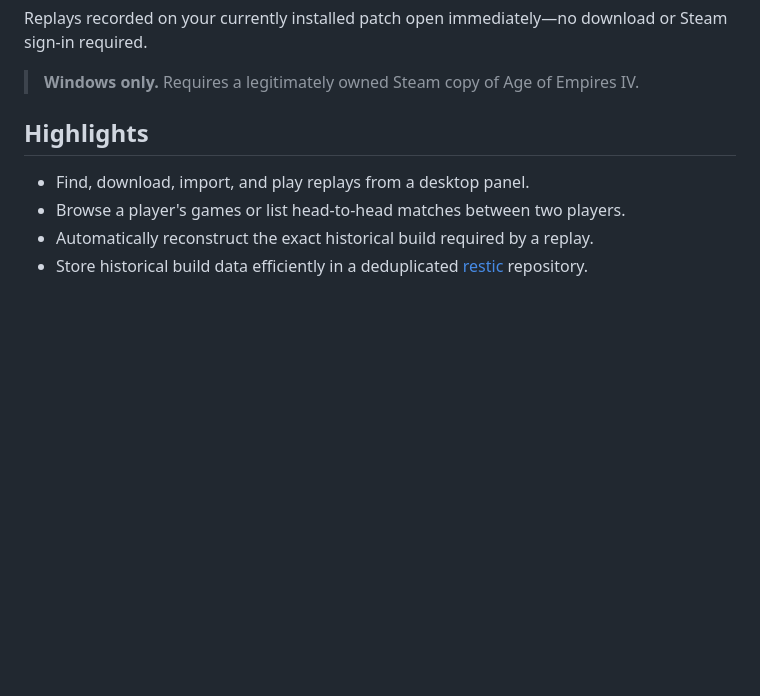
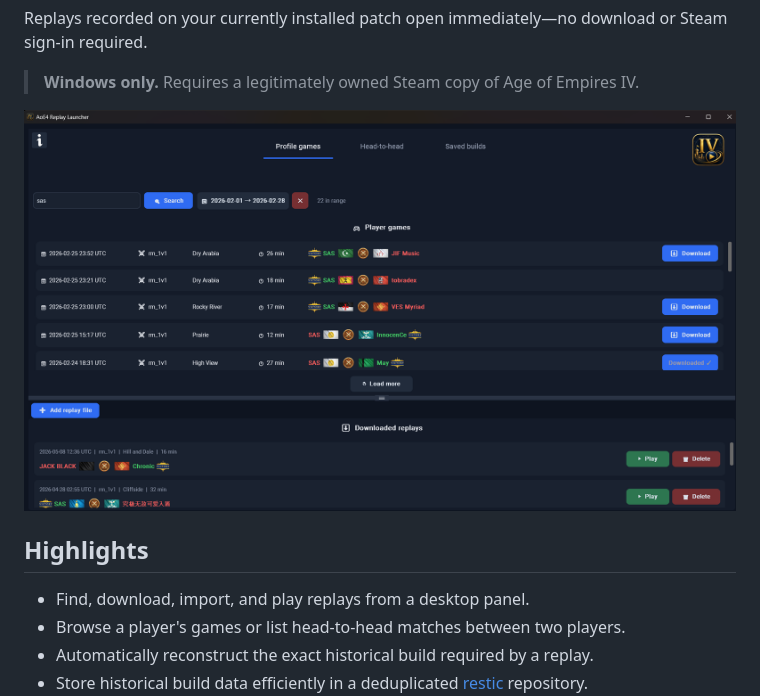
Before and after one commit to EKYavsil/AoE4-Replay-Launcher, a Markdown page: README.md, the part around the change. Rendered like a GitHub page; pictures changed too: docs/main.png (added); blank space fills up the shorter version.

```diff
--- a/README.md
+++ b/README.md
@@ -12,6 +12,8 @@ Replays recorded on your currently installed patch open immediately—no downloa
 or Steam sign-in required.
 
 > **Windows only.** Requires a legitimately owned Steam copy of Age of Empires IV.
+
+![AoE4 Replay Launcher](docs/main.png)
 
 ## Highlights
 
```
Also changed, not shown: 3 other files.
